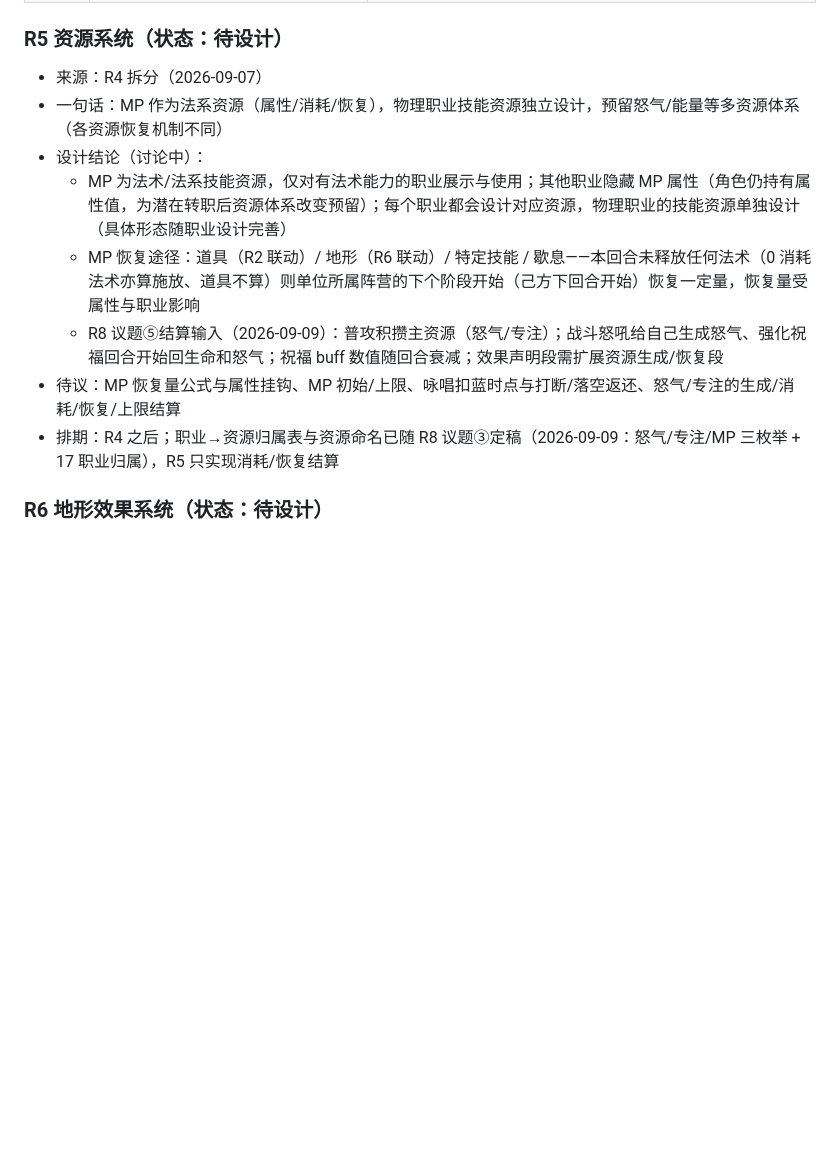
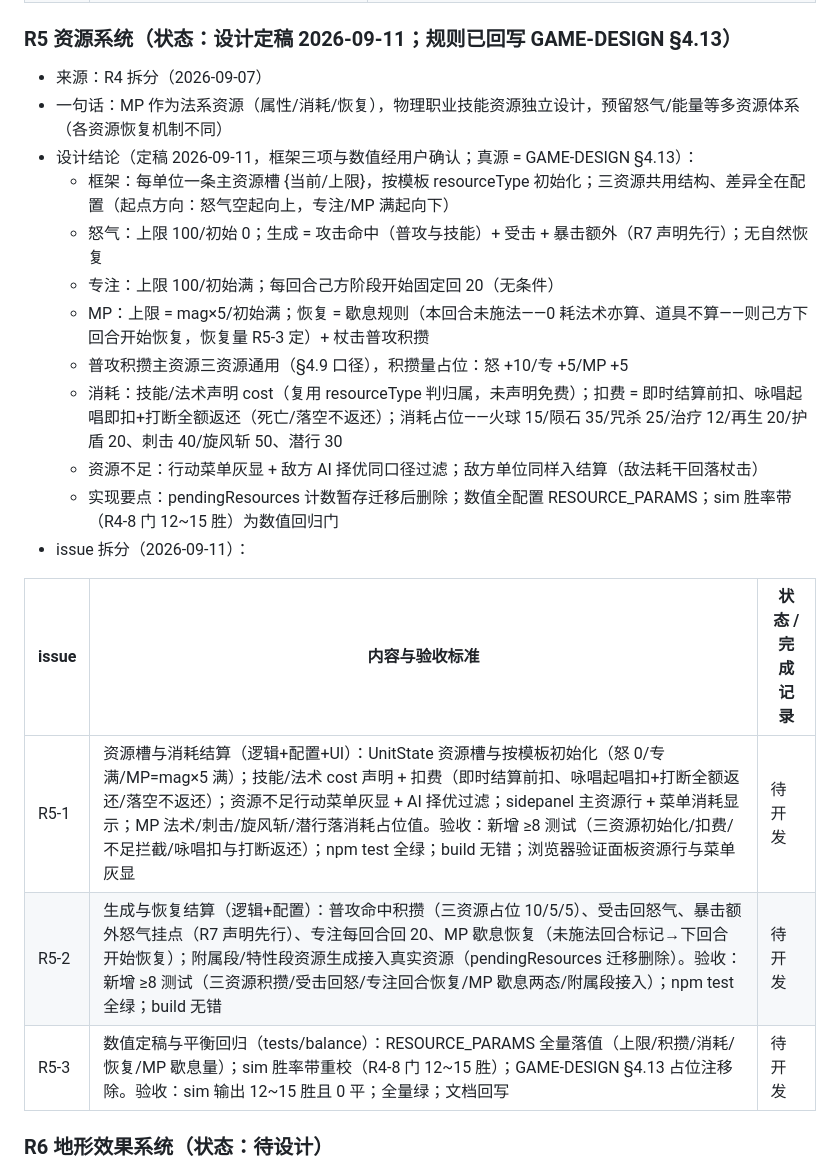
Before and after one commit to wlzhou-1987/SLG-DEMO-1, a Markdown page: docs/BACKLOG.md, the part around the change. Rendered like a GitHub page; blank space fills up the shorter version.

```diff
--- a/docs/BACKLOG.md
+++ b/docs/BACKLOG.md
@@ -156,15 +156,25 @@
 | R4-7 | 先攻反击与 DoT 施放时锁定（逻辑层）：守方速度超出 ≥ 阈值（默认 10 可配、可被技能降低）时反击先行结算，先攻反击击杀攻方则其攻击不发生；结算顺序 = 先攻反击→攻击→反击→追击；DoT 施放时锁定每回合伤害存值 tick（复用 status 存值机制，预报 = 实际）、末回合补足余数。验收：新增 ≥8 测试（阈值边界两态、技能降阈值、先攻截断、结算顺序、DoT 存值与补足）；战斗日志/动画顺序适配；npm test 全绿；build 无错 | ✅ 已完成（2026-09-11，commit f36111a：**先攻反击**——BattleForecast 增 firstStrike（守速差 ≥ COMBAT_PARAMS.firstStrikeThreshold 10 且反击存在；TraitConfig.firstStrikeThreshold 声明可降、取最低——内容消费者随未来职业强化落地）；resolveBattle 序列改 先攻反→攻→反→追击，**先攻不重复反击**（反击位已消耗）、先攻击杀攻方则截断（其攻击不发生）；速度取模板值与追击判定同源；日志/动画顺序由 strikes 数组顺序自然适配（playStrikes 逐击播放，无单独适配点）。**DoT 施放时锁定**——pyro 灼烧按 §4.3 公式存值：每回合 max(1, floor(直伤/pyroDotTurns))，DotStatus 增 finalTurnExtra（末回合补足余数、不为负），tickStatuses 末跳加算——两跳合计 = 直伤（直伤 0 时保底每回合 1、小幅总伤溢价为接受设计）。新增 8 测试（阈值边界两态/结算顺序/先攻截断/技能降阈值〔测试临时注册 trait〕/无反击不先攻/DoT 存值公式/末回合补足〔防骑直伤 15 奇数可观察〕/保底不回退）；全量 357 绿 + build 无错；balance 模拟仅复现性断言无破坏（先攻改变模拟结果，胜率重校归 R4-8）） |
 | R4-8 | 数值定稿与平衡调参（tests/balance）：按「实现期数值定稿清单」逐项落值——17 模板八维重定与标签落值、矩阵系数验证、至少一个法术配 anti-heavy counters、回避四系数、距离递增惩罚参数、克制上限、先攻阈值；种子模拟对战统计胜率。验收：tests/balance 模拟输出达标（胜率目标开工时与用户确认）；GAME-DESIGN §5 数值表回写并移除「迁移占位」注；npm test 全绿 | ✅ 已完成（2026-09-11，commit 387017d：**胜率目标开工时与用户确认 = 60~75%**（20 局种子模拟，启发式玩家 vs 完整敌方 40+增援+BOSS）；定稿输出 **14 胜 6 败 0 平 = 70%**、平均回合 45.5、胜局平均存活 4.6——sim 断言锁定 12~15 胜带+0 平（种子固定确定性回归门）。**回避四系数定稿：速 3/运 3 两轴同值**（速=高价属性主导闪避；命中饱和经回避侧解决——回避 (速+运)×3 后两侧脱离饱和，技×5 保持，R4-1/R4-6 顺延项闭合）；距离惩罚 15/10、克制上限 3.0、总封顶 4.0、先攻阈值 10、追击差 4、背面 +3、法术固定伤害、DoT 保底——全部确认为定稿值。**17 模板重定**：防骑 str 28（破甲钥匙强化）、牧师 hp 46、敌方杂兵 hp 全线 −10~15%（击杀节奏 2~3 刀）、敌法 mag 14（贴脸集火源过权）、**BOSS 重定「闪避回复型王座」**（hp50/pdef12/mdef8/spd12/tec16/lck4/str21——硬甲墙改基地回避+回血 5 拖延，钥匙=钝击〔防骑+领主刺击特效〕+陨石）；**陨石 armorResist heavy ×1.5**（法术破重甲钥匙兑现+测试）；矩阵梯度 12 格经模拟验证保持 §4.2 定稿值。**模拟玩家基线操作补强（工具口径非游戏逻辑）**：理性守卫（最优分≤0 不攻击、反击上限≥HP 自杀检查）、重伤撤退（<35% 且敌>2，终局不撤）、纯远程风筝站位——修复 0 伤换反击的自杀式进攻使旧数值不可判。调参路径留痕：基线 0/20 → 技×2 单改无效 → 回避速系数 2/3 逐档 → BOSS 四轮定向重定 → 防骑/牧师/敌法/杂兵 hp 组合拳 → 14/20；GAME-DESIGN §5.1/§5.2 表回写+迁移占位注移除、§4.3/§4.4/§5 出厂清单定稿值落注；旧断言全面重算（27 处）+ 模板基线表更新；全量 358 绿 + build 无错） |
 
-### R5 资源系统（状态：待设计）
+### R5 资源系统（状态：设计定稿 2026-09-11；规则已回写 GAME-DESIGN §4.13）
 - 来源：R4 拆分（2026-09-07）
 - 一句话：MP 作为法系资源（属性/消耗/恢复），物理职业技能资源独立设计，预留怒气/能量等多资源体系（各资源恢复机制不同）
-- 设计结论（讨论中）：
-  - MP 为法术/法系技能资源，仅对有法术能力的职业展示与使用；其他职业隐藏 MP 属性（角色仍持有属性值，为潜在转职后资源体系改变预留）；每个职业都会设计对应资源，物理职业的技能资源单独设计（具体形态随职业设计完善）
-  - MP 恢复途径：道具（R2 联动）/ 地形（R6 联动）/ 特定技能 / 歇息——本回合未释放任何法术（0 消耗法术亦算施放、道具不算）则单位所属阵营的下个阶段开始（己方下回合开始）恢复一定量，恢复量受属性与职业影响
-  - R8 议题⑤结算输入（2026-09-09）：普攻积攒主资源（怒气/专注）；战斗怒吼给自己生成怒气、强化祝福回合开始回生命和怒气；祝福 buff 数值随回合衰减；效果声明段需扩展资源生成/恢复段
-- 待议：MP 恢复量公式与属性挂钩、MP 初始/上限、咏唱扣蓝时点与打断/落空返还、怒气/专注的生成/消耗/恢复/上限结算
-- 排期：R4 之后；职业→资源归属表与资源命名已随 R8 议题③定稿（2026-09-09：怒气/专注/MP 三枚举 + 17 职业归属），R5 只实现消耗/恢复结算
+- 设计结论（定稿 2026-09-11，框架三项与数值经用户确认；真源 = GAME-DESIGN §4.13）：
+  - 框架：每单位一条主资源槽 {当前/上限}，按模板 resourceType 初始化；三资源共用结构、差异全在配置（起点方向：怒气空起向上，专注/MP 满起向下）
+  - 怒气：上限 100/初始 0；生成 = 攻击命中（普攻与技能）+ 受击 + 暴击额外（R7 声明先行）；无自然恢复
+  - 专注：上限 100/初始满；每回合己方阶段开始固定回 20（无条件）
+  - MP：上限 = mag×5/初始满；恢复 = 歇息规则（本回合未施法——0 耗法术亦算、道具不算——则己方下回合开始恢复，恢复量 R5-3 定）+ 杖击普攻积攒
+  - 普攻积攒主资源三资源通用（§4.9 口径），积攒量占位：怒 +10/专 +5/MP +5
+  - 消耗：技能/法术声明 cost（复用 resourceType 判归属，未声明免费）；扣费 = 即时结算前扣、咏唱起唱即扣+打断全额返还（死亡/落空不返还）；消耗占位——火球 15/陨石 35/咒杀 25/治疗 12/再生 20/护盾 20、刺击 40/旋风斩 50、潜行 30
+  - 资源不足：行动菜单灰显 + 敌方 AI 择优同口径过滤；敌方单位同样入结算（敌法耗干回落杖击）
+  - 实现要点：pendingResources 计数暂存迁移后删除；数值全配置 RESOURCE_PARAMS；sim 胜率带（R4-8 门 12~15 胜）为数值回归门
+- issue 拆分（2026-09-11）：
+
+| issue | 内容与验收标准 | 状态 / 完成记录 |
+| --- | --- | --- |
+| R5-1 | 资源槽与消耗结算（逻辑+配置+UI）：UnitState 资源槽与按模板初始化（怒 0/专满/MP=mag×5 满）；技能/法术 cost 声明 + 扣费（即时结算前扣、咏唱起唱扣+打断全额返还/落空不返还）；资源不足行动菜单灰显 + AI 择优过滤；sidepanel 主资源行 + 菜单消耗显示；MP 法术/刺击/旋风斩/潜行落消耗占位值。验收：新增 ≥8 测试（三资源初始化/扣费/不足拦截/咏唱扣与打断返还）；npm test 全绿；build 无错；浏览器验证面板资源行与菜单灰显 | 待开发 |
+| R5-2 | 生成与恢复结算（逻辑+配置）：普攻命中积攒（三资源占位 10/5/5）、受击回怒气、暴击额外怒气挂点（R7 声明先行）、专注每回合回 20、MP 歇息恢复（未施法回合标记→下回合开始恢复）；附属段/特性段资源生成接入真实资源（pendingResources 迁移删除）。验收：新增 ≥8 测试（三资源积攒/受击回怒/专注回合恢复/MP 歇息两态/附属段接入）；npm test 全绿；build 无错 | 待开发 |
+| R5-3 | 数值定稿与平衡回归（tests/balance）：RESOURCE_PARAMS 全量落值（上限/积攒/消耗/恢复/MP 歇息量）；sim 胜率带重校（R4-8 门 12~15 胜）；GAME-DESIGN §4.13 占位注移除。验收：sim 输出 12~15 胜且 0 平；全量绿；文档回写 | 待开发 |
 
 ### R6 地形效果系统（状态：待设计）
 - 来源：R4 拆分（2026-09-07）
```
Also changed, not shown: docs/GAME-DESIGN.md (+15 -2 lines).
